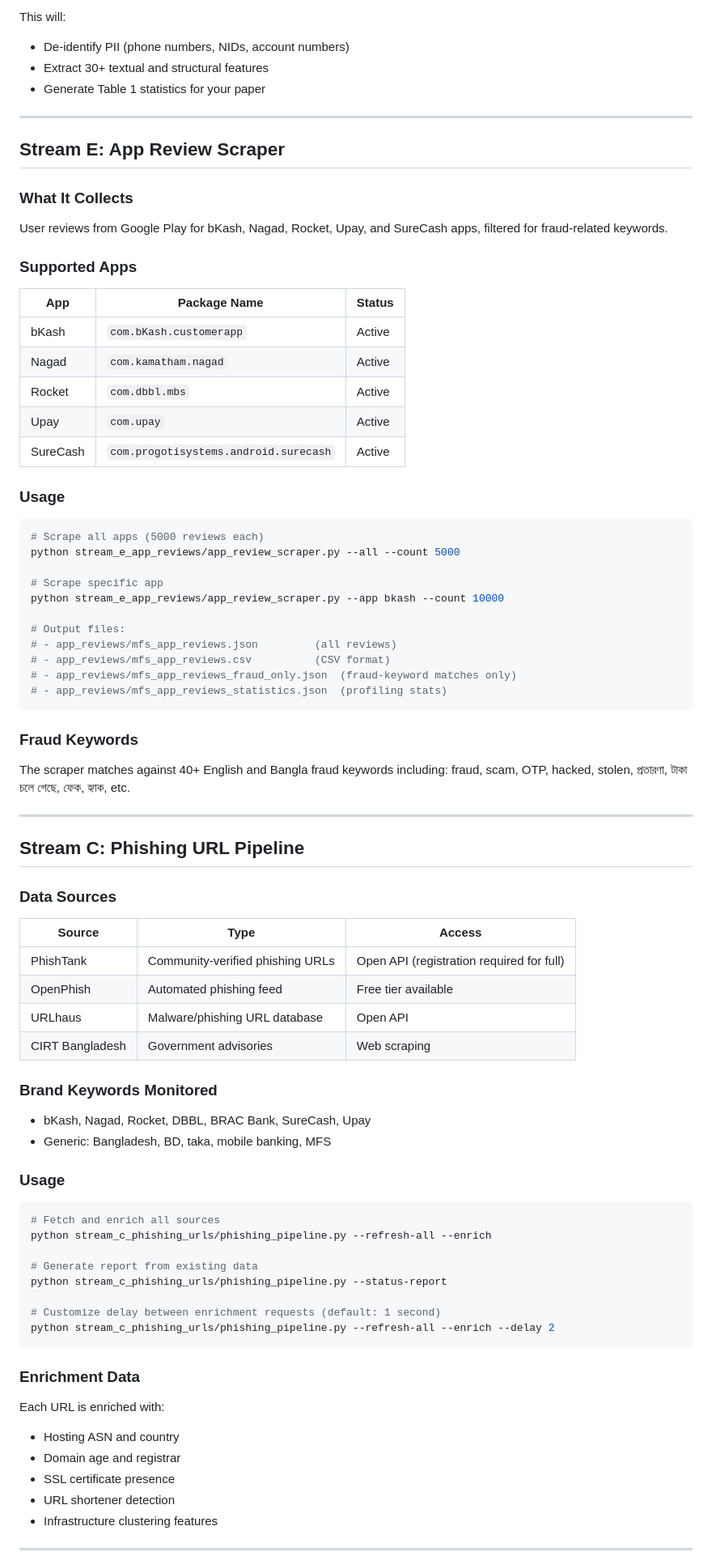
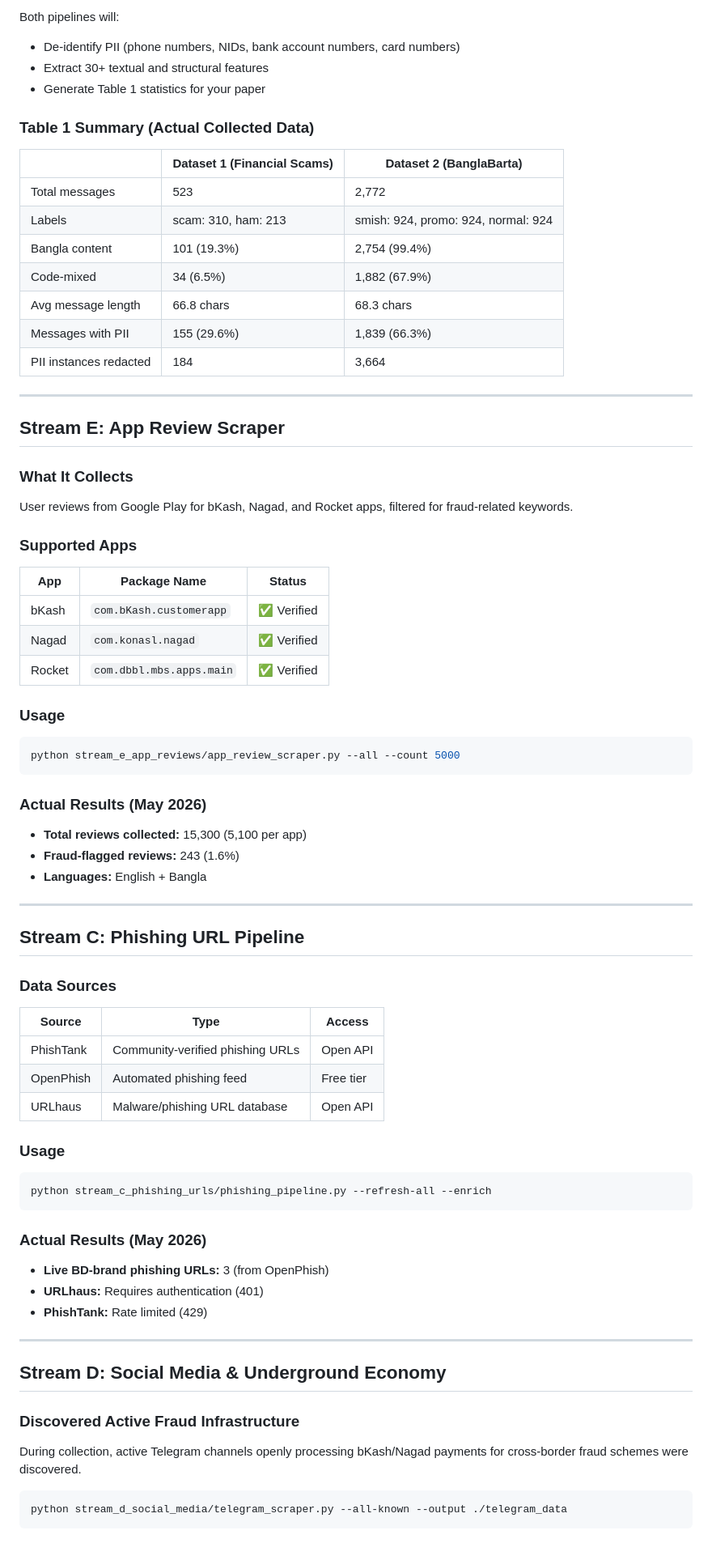
Before and after one commit to mrahm65/MFS-Scam-Spectrum-Research-Project, a Markdown page: README.md, the part around one of its changes. Shown at 81% size. GitHub-like rendering.

Commit message:
Fix README: add BanglaBarta dataset (DOI: 10.17632/jfkfbw3gzh/2) with full documentation

````diff
--- a/README.md
+++ b/README.md
@@ -118,44 +178,46 @@ python data_pipeline/process_dataset.py \
 ```
 
-This will:
-- De-identify PII (phone numbers, NIDs, account numbers)
+Both pipelines will:
+- De-identify PII (phone numbers, NIDs, bank account numbers, card numbers)
 - Extract 30+ textual and structural features
 - Generate Table 1 statistics for your paper
+
+### Table 1 Summary (Actual Collected Data)
+
+| | Dataset 1 (Financial Scams) | Dataset 2 (BanglaBarta) |
+|---|---|---|
+| Total messages | 523 | 2,772 |
+| Labels | scam: 310, ham: 213 | smish: 924, promo: 924, normal: 924 |
+| Bangla content | 101 (19.3%) | 2,754 (99.4%) |
+| Code-mixed | 34 (6.5%) | 1,882 (67.9%) |
+| Avg message length | 66.8 chars | 68.3 chars |
+| Messages with PII | 155 (29.6%) | 1,839 (66.3%) |
+| PII instances redacted | 184 | 3,664 |
 
 ---
 
 ## Stream E: App Review Scraper
 
 ### What It Collects
-User reviews from Google Play for bKash, Nagad, Rocket, Upay, and SureCash apps, filtered for fraud-related keywords.
+User reviews from Google Play for bKash, Nagad, and Rocket apps, filtered for fraud-related keywords.
 
 ### Supported Apps
 | App | Package Name | Status |
 |-----|-------------|--------|
-| bKash | `com.bKash.customerapp` | Active |
-| Nagad | `com.kamatham.nagad` | Active |
-| Rocket | `com.dbbl.mbs` | Active |
-| Upay | `com.upay` | Active |
-| SureCash | `com.progotisystems.android.surecash` | Active |
+| bKash | `com.bKash.customerapp` | ✅ Verified |
+| Nagad | `com.konasl.nagad` | ✅ Verified |
+| Rocket | `com.dbbl.mbs.apps.main` | ✅ Verified |
 
 ### Usage
 
 ```bash
-# Scrape all apps (5000 reviews each)
 python stream_e_app_reviews/app_review_scraper.py --all --count 5000
-
-# Scrape specific app
-python stream_e_app_reviews/app_review_scraper.py --app bkash --count 10000
-
-# Output files:
-# - app_reviews/mfs_app_reviews.json         (all reviews)
-# - app_reviews/mfs_app_reviews.csv          (CSV format)
-# - app_reviews/mfs_app_reviews_fraud_only.json  (fraud-keyword matches only)
-# - app_reviews/mfs_app_reviews_statistics.json  (profiling stats)
 ```
 
-### Fraud Keywords
-The scraper matches against 40+ English and Bangla fraud keywords including: fraud, scam, OTP, hacked, stolen, প্রতারণা, টাকা চলে গেছে, ফেক, হ্যাক, etc.
+### Actual Results (May 2026)
+- **Total reviews collected:** 15,300 (5,100 per app)
+- **Fraud-flagged reviews:** 243 (1.6%)
+- **Languages:** English + Bangla
 
 ---
 
@@ -164,32 +226,30 @@ The scraper matches against 40+ English and Bangla fraud keywords including: fra
 ### Data Sources
 | Source | Type | Access |
 |--------|------|--------|
-| PhishTank | Community-verified phishing URLs | Open API (registration required for full) |
-| OpenPhish | Automated phishing feed | Free tier available |
+| PhishTank | Community-verified phishing URLs | Open API |
+| OpenPhish | Automated phishing feed | Free tier |
 | URLhaus | Malware/phishing URL database | Open API |
-| CIRT Bangladesh | Government advisories | Web scraping |
-
-### Brand Keywords Monitored
-- bKash, Nagad, Rocket, DBBL, BRAC Bank, SureCash, Upay
-- Generic: Bangladesh, BD, taka, mobile banking, MFS
 
 ### Usage
 
 ```bash
-# Fetch and enrich all sources
 python stream_c_phishing_urls/phishing_pipeline.py --refresh-all --enrich
-
-# Generate report from existing data
-python stream_c_phishing_urls/phishing_pipeline.py --status-report
-
-# Customize delay between enrichment requests (default: 1 second)
-python stream_c_phishing_urls/phishing_pipeline.py --refresh-all --enrich --delay 2
 ```
 
-### Enrichment Data
-Each URL is enriched with:
-- Hosting ASN and country
-- Domain age and registrar
-- SSL certificate presence
-- URL shortener detection
-- Infrastructure clustering features
+### Actual Results (May 2026)
+- **Live BD-brand phishing URLs:** 3 (from OpenPhish)
+- **URLhaus:** Requires authentication (401)
+- **PhishTank:** Rate limited (429)
+
+---
+
+## Stream D: Social Media & Underground Economy
+
+### Discovered Active Fraud Infrastructure
+
+During collection, active Telegram channels openly processing bKash/Nagad payments for cross-border fraud schemes were discovered.
+
+```bash
+python stream_d_social_media/telegram_scraper.py --all-known --output ./telegram_data
+```
+
````
Also changed, not shown: other parts of README.md (+228 -253 lines).
